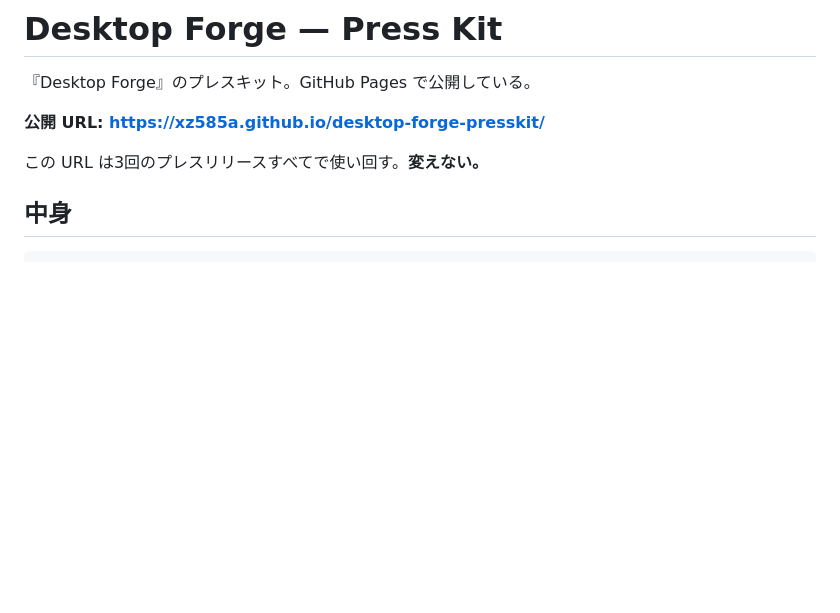
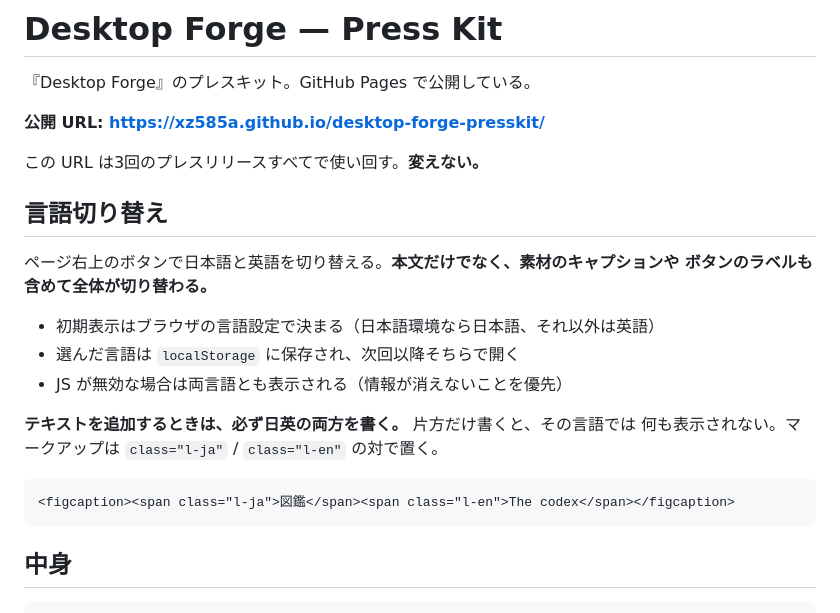
Before and after one commit to xz585a/desktop-forge-presskit, a Markdown page: README.md, the part around the change. Rendered like a GitHub page; blank space fills up the shorter version.

Commit message:
README に言語切り替えの仕組みと編集時の注意を追記
Co-Authored-By: Claude Opus 5 <noreply@anthropic.com>

````diff
--- a/README.md
+++ b/README.md
@@ -5,6 +5,22 @@
 **公開 URL: https://xz585a.github.io/desktop-forge-presskit/**
 
 この URL は3回のプレスリリースすべてで使い回す。**変えない。**
+
+## 言語切り替え
+
+ページ右上のボタンで日本語と英語を切り替える。**本文だけでなく、素材のキャプションや
+ボタンのラベルも含めて全体が切り替わる。**
+
+- 初期表示はブラウザの言語設定で決まる（日本語環境なら日本語、それ以外は英語）
+- 選んだ言語は `localStorage` に保存され、次回以降そちらで開く
+- JS が無効な場合は両言語とも表示される（情報が消えないことを優先）
+
+**テキストを追加するときは、必ず日英の両方を書く。** 片方だけ書くと、その言語では
+何も表示されない。マークアップは `class="l-ja"` / `class="l-en"` の対で置く。
+
+```html
+<figcaption><span class="l-ja">図鑑</span><span class="l-en">The codex</span></figcaption>
+```
 
 ## 中身
 
````
